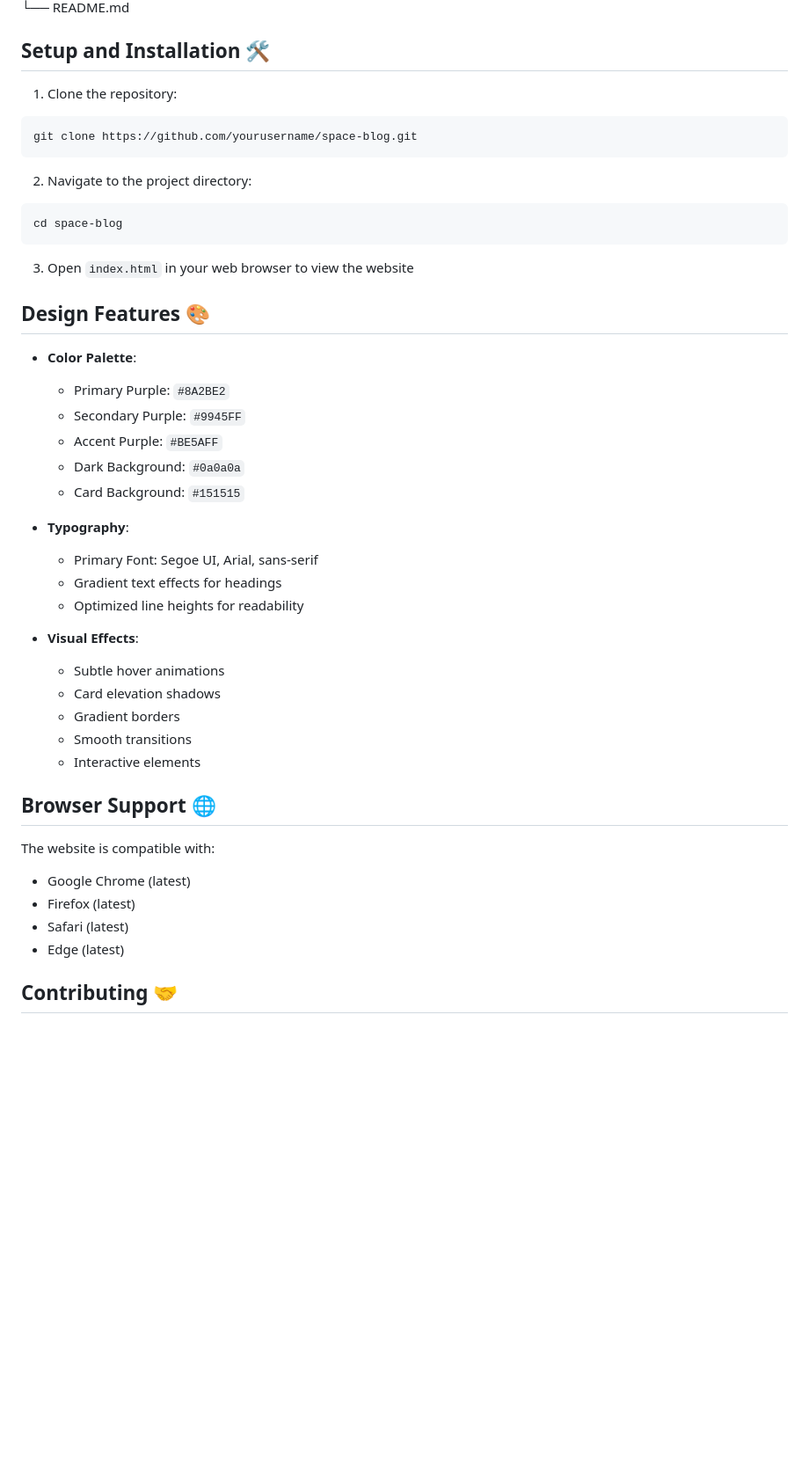
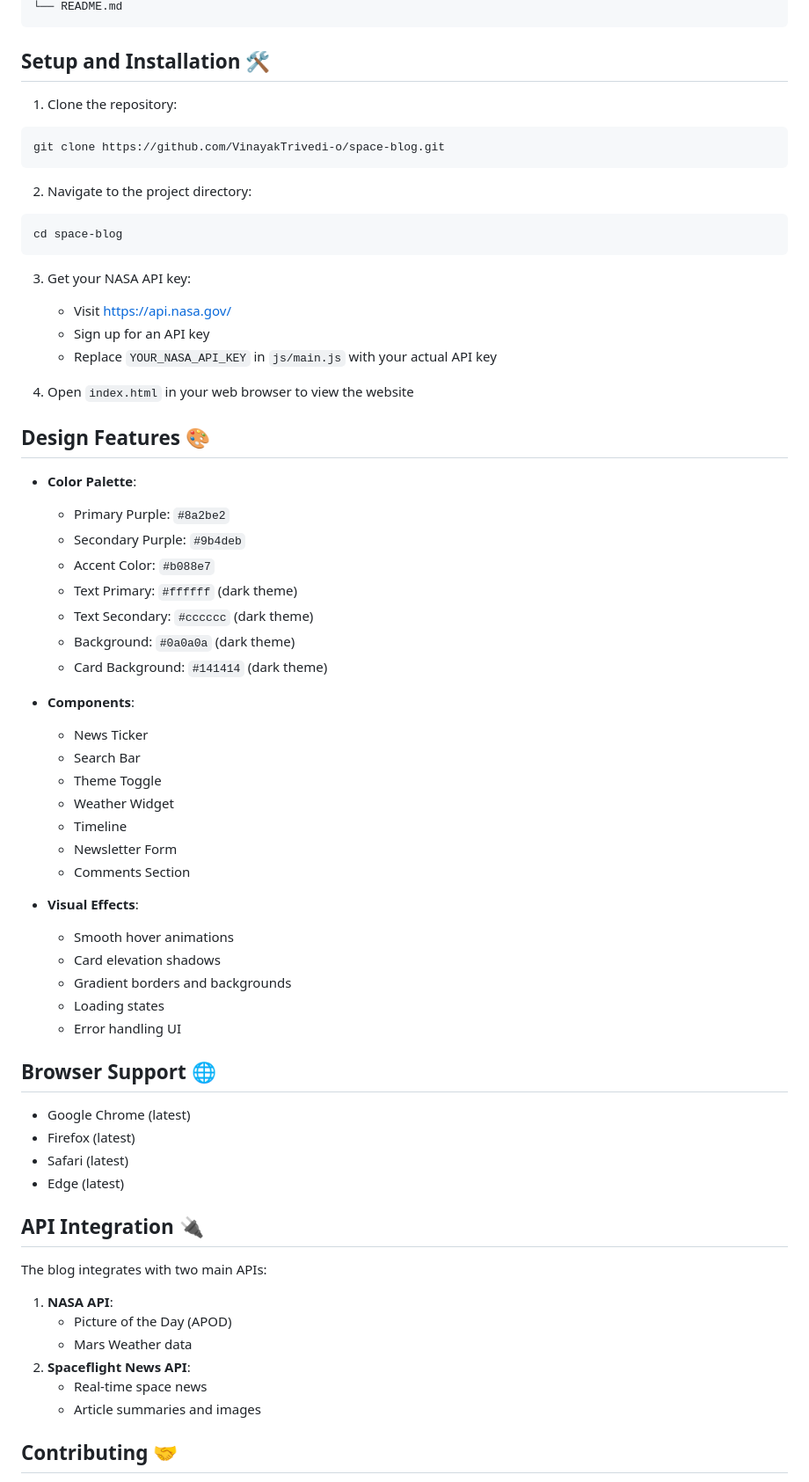
Before and after one commit to VinayakTrivedi-o/Space-blog, a Markdown page: README.md, the part around one of its changes. Shown at 88% size. GitHub-like rendering; blank space fills up the shorter version.

````diff
--- a/README.md
+++ b/README.md
@@ -43,11 +74,11 @@ space-blog/
 └── README.md
-
+```
 
 ## Setup and Installation 🛠️
 
 1. Clone the repository:
 ```bash
-git clone https://github.com/yourusername/space-blog.git
+git clone https://github.com/VinayakTrivedi-o/space-blog.git
 ```
 
 2. Navigate to the project directory:
@@ -55,36 +86,56 @@ git clone https://github.com/yourusername/space-blog.git
 cd space-blog
 ```
 
-3. Open `index.html` in your web browser to view the website
+3. Get your NASA API key:
+   * Visit https://api.nasa.gov/
+   * Sign up for an API key
+   * Replace `YOUR_NASA_API_KEY` in `js/main.js` with your actual API key
+
+4. Open `index.html` in your web browser to view the website
 
 ## Design Features 🎨
 
-- **Color Palette**:
-  - Primary Purple: `#8A2BE2`
-  - Secondary Purple: `#9945FF`
-  - Accent Purple: `#BE5AFF`
-  - Dark Background: `#0a0a0a`
-  - Card Background: `#151515`
+* **Color Palette**:
+  * Primary Purple: `#8a2be2`
+  * Secondary Purple: `#9b4deb`
+  * Accent Color: `#b088e7`
+  * Text Primary: `#ffffff` (dark theme)
+  * Text Secondary: `#cccccc` (dark theme)
+  * Background: `#0a0a0a` (dark theme)
+  * Card Background: `#141414` (dark theme)
 
-- **Typography**:
-  - Primary Font: Segoe UI, Arial, sans-serif
-  - Gradient text effects for headings
-  - Optimized line heights for readability
+* **Components**:
+  * News Ticker
+  * Search Bar
+  * Theme Toggle
+  * Weather Widget
+  * Timeline
+  * Newsletter Form
+  * Comments Section
 
-- **Visual Effects**:
-  - Subtle hover animations
-  - Card elevation shadows
-  - Gradient borders
-  - Smooth transitions
-  - Interactive elements
+* **Visual Effects**:
+  * Smooth hover animations
+  * Card elevation shadows
+  * Gradient borders and backgrounds
+  * Loading states
+  * Error handling UI
 
 ## Browser Support 🌐
 
-The website is compatible with:
-- Google Chrome (latest)
-- Firefox (latest)
-- Safari (latest)
-- Edge (latest)
+* Google Chrome (latest)
+* Firefox (latest)
+* Safari (latest)
+* Edge (latest)
+
+## API Integration 🔌
+
+The blog integrates with two main APIs:
+1. **NASA API**:
+   * Picture of the Day (APOD)
+   * Mars Weather data
+2. **Spaceflight News API**:
+   * Real-time space news
+   * Article summaries and images
 
 ## Contributing 🤝
 
````
Also changed, not shown: other parts of README.md (+73 -40 lines).
